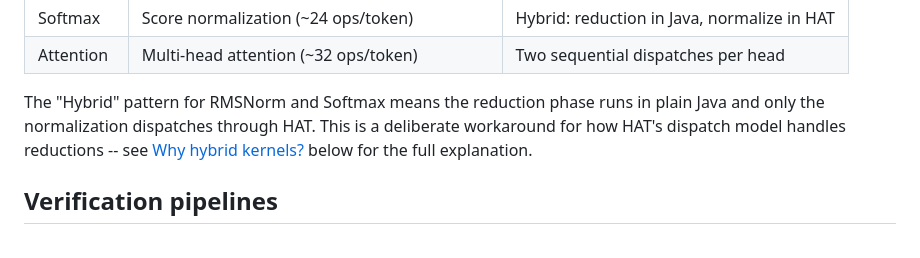
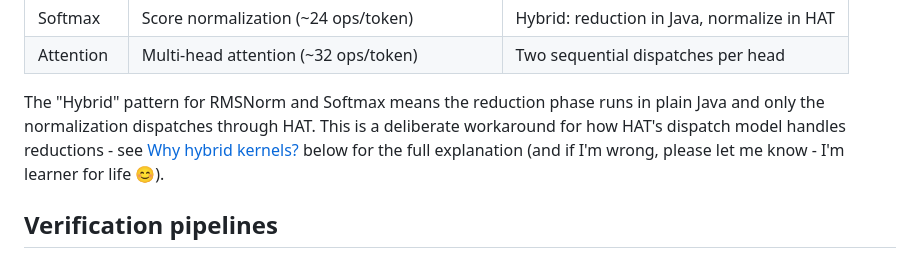
Before and after one commit to ArturSkowronski/llama3-java-hat, a Markdown page: README.md, the part around the change. GitHub-like rendering.

Commit message:
Update README with clarification on hybrid pattern
Clarified explanation of the hybrid pattern for RMSNorm and Softmax, including a personal note about continuous learning.

```diff
--- a/README.md
+++ b/README.md
@@ -40,7 +40,7 @@ The architecture uses a Strategy Pattern for kernel dispatch. An `IKernelFactory
 | Softmax | Score normalization (~24 ops/token) | Hybrid: reduction in Java, normalize in HAT |
 | Attention | Multi-head attention (~32 ops/token) | Two sequential dispatches per head |
 
-The "Hybrid" pattern for RMSNorm and Softmax means the reduction phase runs in plain Java and only the normalization dispatches through HAT. This is a deliberate workaround for how HAT's dispatch model handles reductions -- see [Why hybrid kernels?](#why-hybrid-kernels) below for the full explanation.
+The "Hybrid" pattern for RMSNorm and Softmax means the reduction phase runs in plain Java and only the normalization dispatches through HAT. This is a deliberate workaround for how HAT's dispatch model handles reductions - see [Why hybrid kernels?](#why-hybrid-kernels) below for the full explanation (and if I'm wrong, please let me know - I'm learner for life 😊).
 
 ## Verification pipelines
 
```
